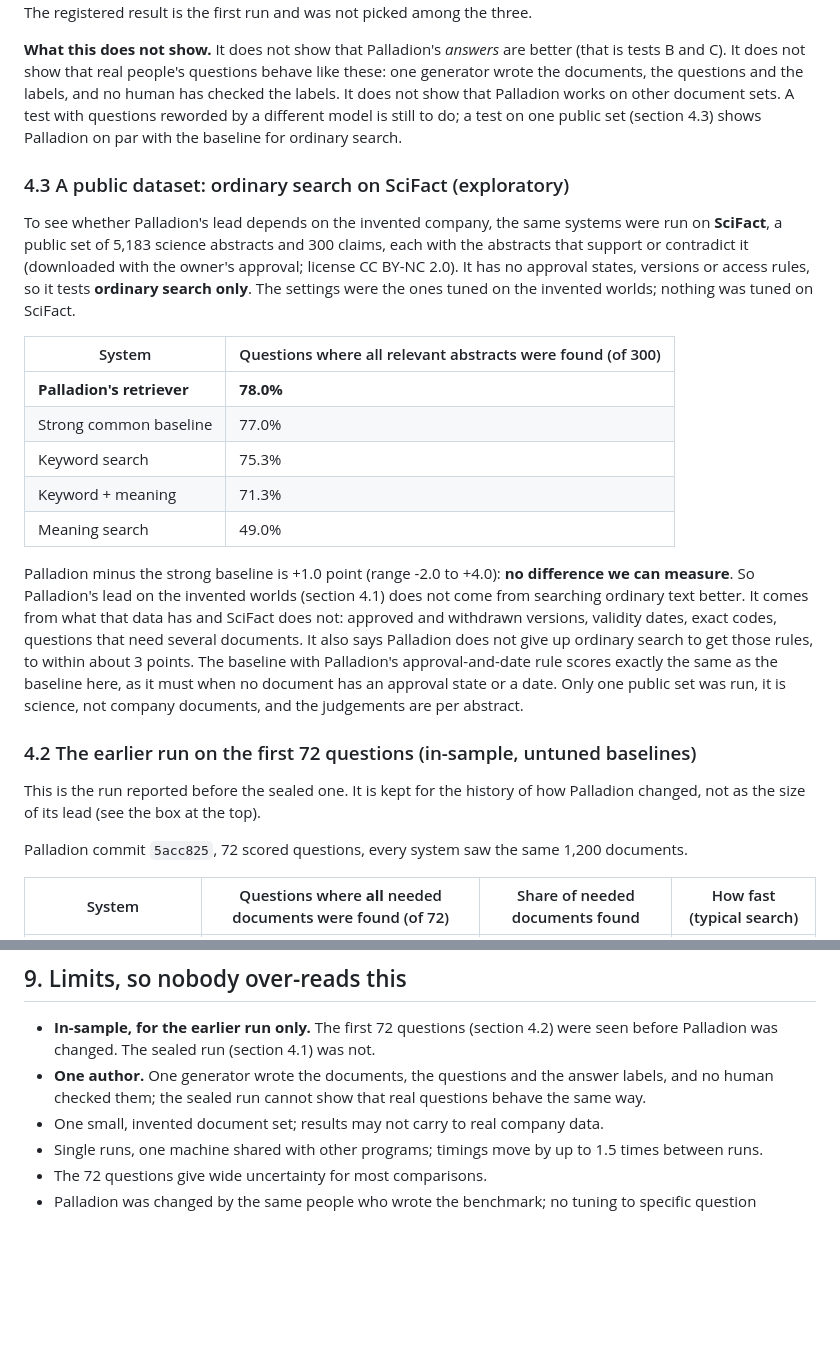
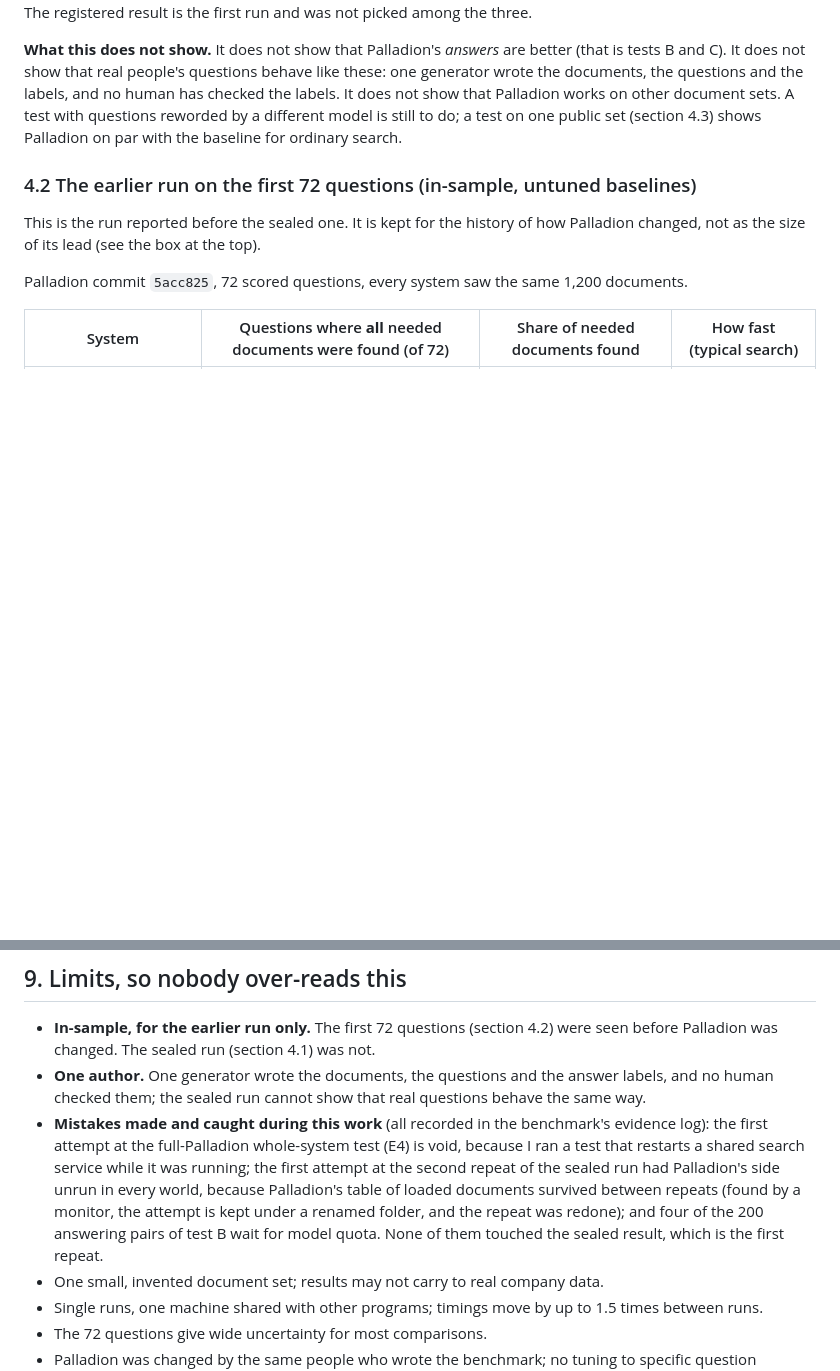
Before and after one commit to raziashary/palladion, a Markdown page: report.md, 2 parts joined by grey strips. Drawn GitHub-style; blank space fills up the shorter version.

```diff
--- a/report.md
+++ b/report.md
@@ -172,29 +172,6 @@ the labels, and no human has checked the labels. It does not show that Palladion
 A test with questions reworded by a different model is still to do; a test on one public set (section 4.3)
 shows Palladion on par with the baseline for ordinary search.
 
-### 4.3 A public dataset: ordinary search on SciFact (exploratory)
-
-To see whether Palladion's lead depends on the invented company, the same systems were run on **SciFact**, a public
-set of 5,183 science abstracts and 300 claims, each with the abstracts that support or contradict it (downloaded with
-the owner's approval; license CC BY-NC 2.0). It has no approval states, versions or access rules, so it tests
-**ordinary search only**. The settings were the ones tuned on the invented worlds; nothing was tuned on SciFact.
-
-| System | Questions where all relevant abstracts were found (of 300) |
-|---|---|
-| **Palladion's retriever** | **78.0%** |
-| Strong common baseline | 77.0% |
-| Keyword search | 75.3% |
-| Keyword + meaning | 71.3% |
-| Meaning search | 49.0% |
-
-Palladion minus the strong baseline is +1.0 point (range -2.0 to +4.0): **no difference we can measure**. So
-Palladion's lead on the invented worlds (section 4.1) does not come from searching ordinary text better. It comes from
-what that data has and SciFact does not: approved and withdrawn versions, validity dates, exact codes, questions that
-need several documents. It also says Palladion does not give up ordinary search to get those rules, to within about
-3 points. The baseline with Palladion's approval-and-date rule scores exactly the same as the baseline here, as it
-must when no document has an approval state or a date. Only one public set was run, it is science, not company
-documents, and the judgements are per abstract.
-
 ### 4.2 The earlier run on the first 72 questions (in-sample, untuned baselines)
 
 This is the run reported before the sealed one. It is kept for the history of how Palladion changed, not as the
@@ -369,6 +394,12 @@ Palladion's agent answered 3 of 8 turns in an earlier trial. None of this suppor
   changed. The sealed run (section 4.1) was not.
 * **One author.** One generator wrote the documents, the questions and the answer labels, and no human checked
   them; the sealed run cannot show that real questions behave the same way.
+* **Mistakes made and caught during this work** (all recorded in the benchmark's evidence log): the first attempt at
+  the full-Palladion whole-system test (E4) is void, because I ran a test that restarts a shared search service while
+  it was running; the first attempt at the second repeat of the sealed run had Palladion's side unrun in every world, because
+  Palladion's table of loaded documents survived between repeats (found by a monitor, the attempt is kept under a
+  renamed folder, and the repeat was redone); and four of the 200 answering pairs of test B wait for model quota. None of
+  them touched the sealed result, which is the first repeat.
 * One small, invented document set; results may not carry to real company data.
 * Single runs, one machine shared with other programs; timings move by up to 1.5 times between runs.
 * The 72 questions give wide uncertainty for most comparisons.
```
Also changed, not shown: other parts of report.md (+48 -0 lines), README.md (+4 -0 lines), palladion-benchmark/README.md (+1 -4 lines).
